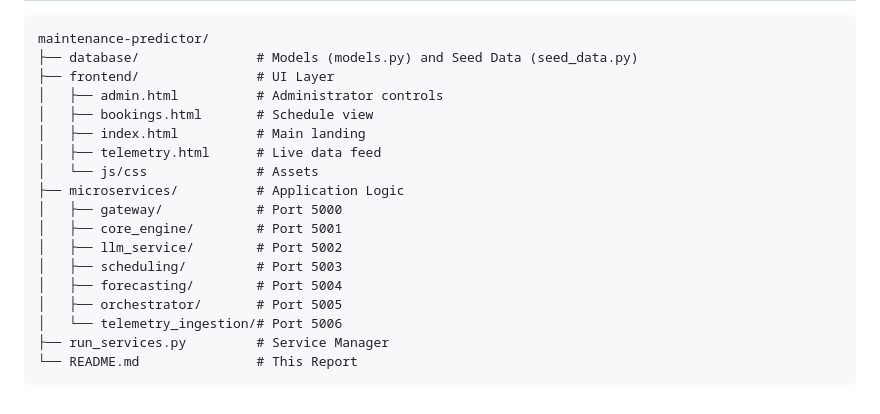
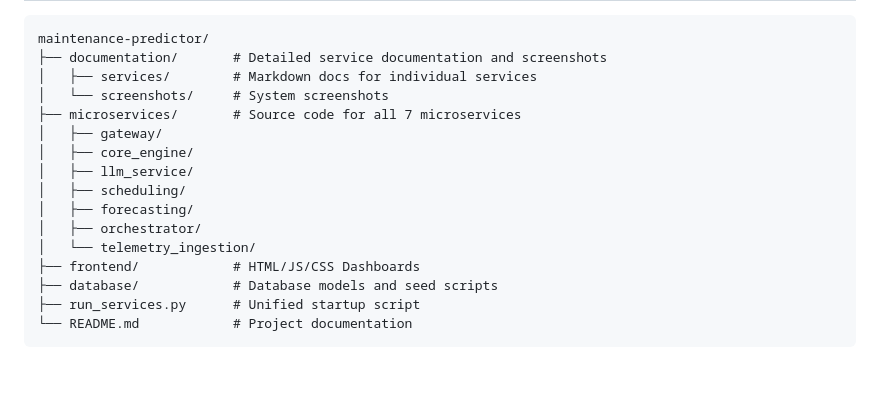
Before and after one commit to Ankit-git463/NeuroRide-Guardian, a Markdown page: README.md, the part around one of its changes. Rendered like a GitHub page; blank space fills up the shorter version.

````diff
--- a/README.md
+++ b/README.md
@@ -133,21 +133,19 @@ On the **Admin Dashboard**, click **"Run Full Automation Cycle"**.
 
 ```
 maintenance-predictor/
-├── database/               # Models (models.py) and Seed Data (seed_data.py)
-├── frontend/               # UI Layer
-│   ├── admin.html          # Administrator controls
-│   ├── bookings.html       # Schedule view
-│   ├── index.html          # Main landing
-│   ├── telemetry.html      # Live data feed
-│   └── js/css              # Assets
-├── microservices/          # Application Logic
-│   ├── gateway/            # Port 5000
-│   ├── core_engine/        # Port 5001
-│   ├── llm_service/        # Port 5002
-│   ├── scheduling/         # Port 5003
-│   ├── forecasting/        # Port 5004
-│   ├── orchestrator/       # Port 5005
-│   └── telemetry_ingestion/# Port 5006
-├── run_services.py         # Service Manager
-└── README.md               # This Report
+├── documentation/       # Detailed service documentation and screenshots
+│   ├── services/        # Markdown docs for individual services
+│   └── screenshots/     # System screenshots
+├── microservices/       # Source code for all 7 microservices
+│   ├── gateway/
+│   ├── core_engine/
+│   ├── llm_service/
+│   ├── scheduling/
+│   ├── forecasting/
+│   ├── orchestrator/
+│   └── telemetry_ingestion/
+├── frontend/            # HTML/JS/CSS Dashboards
+├── database/            # Database models and seed scripts
+├── run_services.py      # Unified startup script
+└── README.md            # Project documentation
 ```
````
Also changed, not shown: other parts of README.md (+93 -93 lines).
